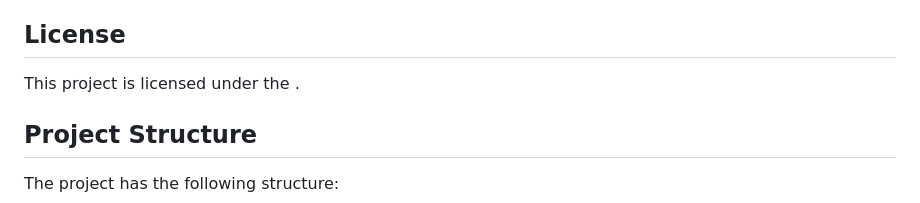
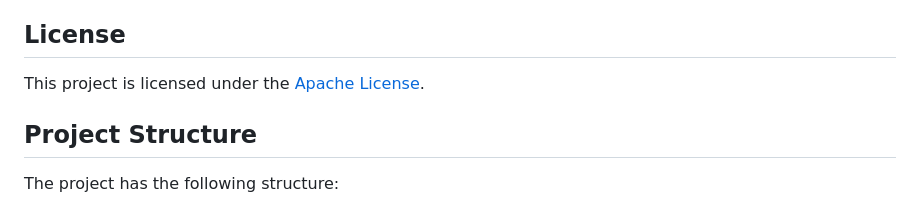
Before and after one commit to siddhijaiswal08/Predicting-Student-Performance, a Markdown page: README.md, the part around the change. Rendered like a GitHub page.

```diff
--- a/README.md
+++ b/README.md
@@ -51,7 +51,7 @@ Contributions are welcome! If you have any ideas, suggestions, or bug reports, p
 
 ## License
 
-This project is licensed under the [](LICENSE).
+This project is licensed under the [Apache License](LICENSE).
 
 ## Project Structure
 
```
